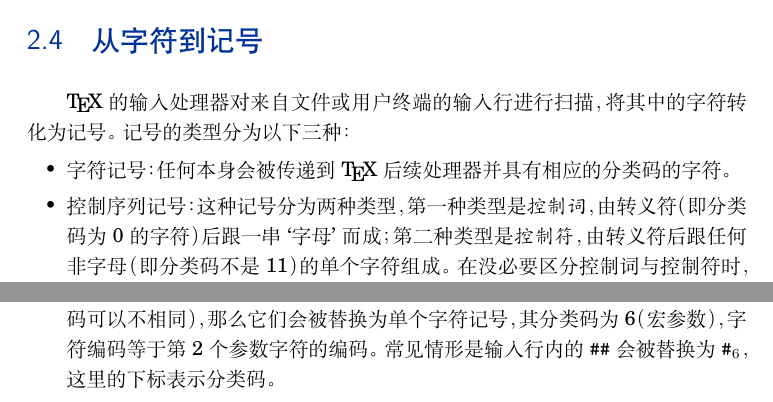
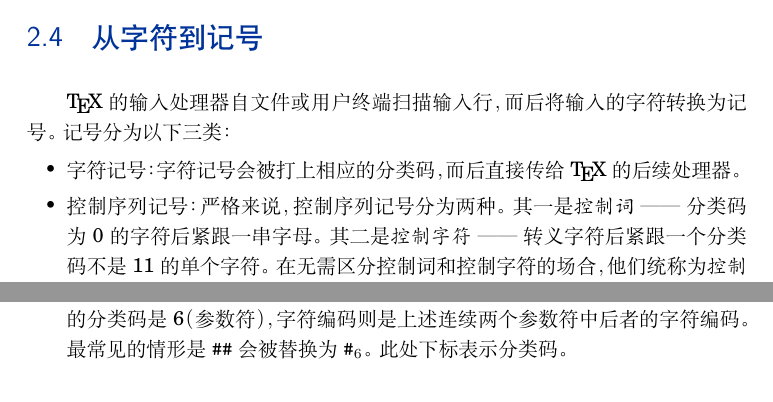
Before and after one commit to CTeX-org/tex-by-topic-cn, a LaTeX book (chapter02.tex): two parts of page 4 of 16, joined at a grey line, cut so that both start at the same text. Compiled offline with XeLaTeX; a missing font is replaced by an installed copy or a similar font.

Commit message:
[chapter02][translating] section 2.4, done

```diff
--- a/chapter02.tex
+++ b/chapter02.tex
@@ -396,12 +396,16 @@ Plain \TeX 格式使用 \cs{chardef} 命令%
 %of \TeX\ scans input lines from a file or from the
 %user terminal, and converts the characters in the input
 %to tokens. There are three types of tokens.
-%\begin{itemize}\item Character tokens: any character that is
-%	passed on its own to \TeX's
+\TeX 的输入处理器自文件或用户终端扫描输入行，而后将输入的字符转换为记号。
+记号分为以下三类：
+\begin{itemize}
+%\item Character tokens: any character that is
+%   passed on its own to \TeX's
 %further levels of processing with an appropriate
 %category code attached.
+\item 字符记号：字符记号会被打上相应的分类码，而后直接传给 \TeX 的后续处理器。
 %\item Control sequence tokens, of which there are two kinds:
-%	an escape character
+%   an escape character
 %\ldash that is,\message{ldash nobreak?}
 %a character of category~0\index{category!0} \rdash  followed
 %by a string of `letters' is
@@ -412,15 +416,10 @@ Plain \TeX 格式使用 \cs{chardef} 命令%
 %If the distinction between control word and control symbol is
 %irrelevant, both are called
 %\indextermsub{control}{sequence}.
-\TeX\ 的输入处理器对来自文件或用户终端的输入行进行扫描，
-将其中的字符转化为记号。记号的类型分为以下三种：
-\begin{itemize}
-\item 字符记号：任何本身会被传递到 \TeX\ 后续处理器并具有相应的分类码的字符。
-\item 控制序列记号：这种记号分为两种类型，第一种类型是{\em 控制词}，
-由转义符\index{category!0}（即分类码为 0 的字符）后跟一串`字母'而成；
-第二种类型是{\em 控制符}，由转义符后跟任何非字母（即分类码不是 11）
-\index{category!11}的单个字符组成。在没必要区分控制词与控制符时，
-可以将它们统称为{\em 控制序列}\index{控制!控制序列}。
+\item 控制序列记号：严格来说，控制序列记号分为两种。
+其一是\emph{控制词}\ldash 分类码为 0 的字符\index{category!0}后紧跟一串字母。
+其二是\emph{控制字符}\index{控制!控制字符}\ldash 转义字符后紧跟一个分类码不是 11\index{category!11} 的单个字符。
+在无需区分控制词和控制字符的场合，他们统称为\emph{控制序列}\index{控制!控制序列}。
 
 %The control symbol that results from an escape character followed
 %\csterm \char32\par
@@ -446,12 +442,10 @@ Plain \TeX 格式使用 \cs{chardef} 命令%
 %The most common instance is of this is
 %replacing \n{\#\#} by~\n{\#$_6$}, where the subscript
 %denotes the category code.
-在宏的替换文本中，如果一个宏参数字符之后又跟随了一个宏参数字符%
-（字符编码可以不相同），那么它们会被替换为单个字符记号，
-其分类码为 6（宏参数），字符编码等于第 2 个参数字符的编码。
-常见情形是输入行内的 \n{\#\#} 会被替换为 \n{\#$_6$}，这里的下标表示分类码。
-
-%\end{itemize}
+连续两个参数符（字符编码不一定相同）会被替换为单个字符记号。
+该字符记号的分类码是 6（参数符），字符编码则是上述连续两个参数符中后者的字符编码。
+最常见的情形是 \n{\#\#} 会被替换为 \n{$\text{\#}_6$}。
+此处下标表示分类码。
 \end{itemize}
 
 %\section{The input processor as a finite state automaton}
```
Also changed, not shown: chapter02.tex (7 more changed lines).
